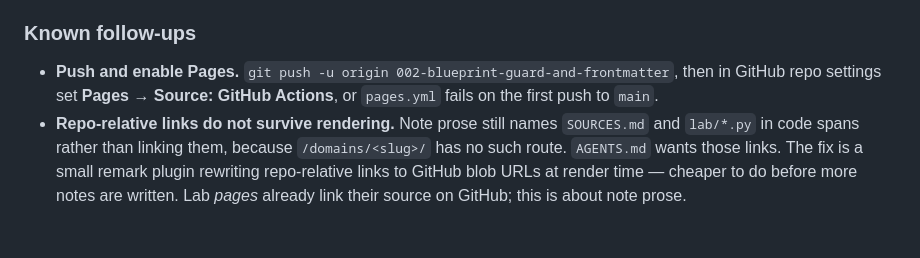
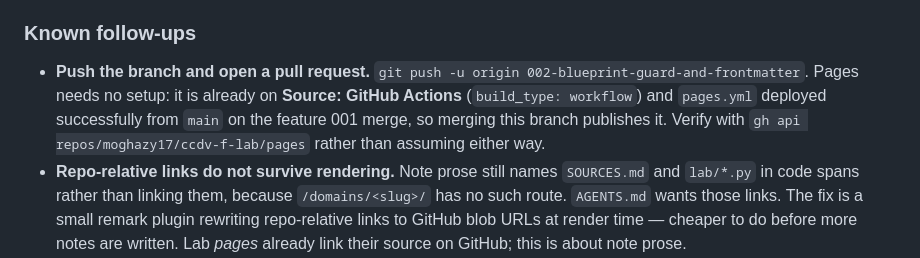
Before and after one commit to moghazy17/ccdv-f-lab, a Markdown page: HANDOFF.md, the part around the change. Rendered like a GitHub page; blank space fills up the shorter version.

Commit message:
Correct the Pages follow-up: it was already done
The previous handoff carried "enable Pages → Source: GitHub Actions" as an open
item and I repeated it without checking. The repository has had build_type
"workflow" all along, and pages.yml deployed successfully from main on the
feature 001 merge. What actually remains is pushing this branch and opening a
pull request.

Names the command that settles it, so the next reader verifies rather than
inheriting the claim a third time.

Co-Authored-By: Claude Opus 5 <noreply@anthropic.com>
Claude-Session: https://claude.ai/code/session_018UpN8RAyCAasuja1C4SPJ1

```diff
--- a/HANDOFF.md
+++ b/HANDOFF.md
@@ -64,9 +64,11 @@ domain's recall prompts. Every note written grows three surfaces at once with no
 
 ### Known follow-ups
 
-- **Push and enable Pages.** `git push -u origin 002-blueprint-guard-and-frontmatter`, then in
-  GitHub repo settings set **Pages → Source: GitHub Actions**, or `pages.yml` fails on the first
-  push to `main`.
+- **Push the branch and open a pull request.**
+  `git push -u origin 002-blueprint-guard-and-frontmatter`. Pages needs no setup: it is already on
+  **Source: GitHub Actions** (`build_type: workflow`) and `pages.yml` deployed successfully from
+  `main` on the feature 001 merge, so merging this branch publishes it. Verify with
+  `gh api repos/moghazy17/ccdv-f-lab/pages` rather than assuming either way.
 - **Repo-relative links do not survive rendering.** Note prose still names `SOURCES.md` and
   `lab/*.py` in code spans rather than linking them, because `/domains/<slug>/` has no such route.
   `AGENTS.md` wants those links. The fix is a small remark plugin rewriting repo-relative links to
```
